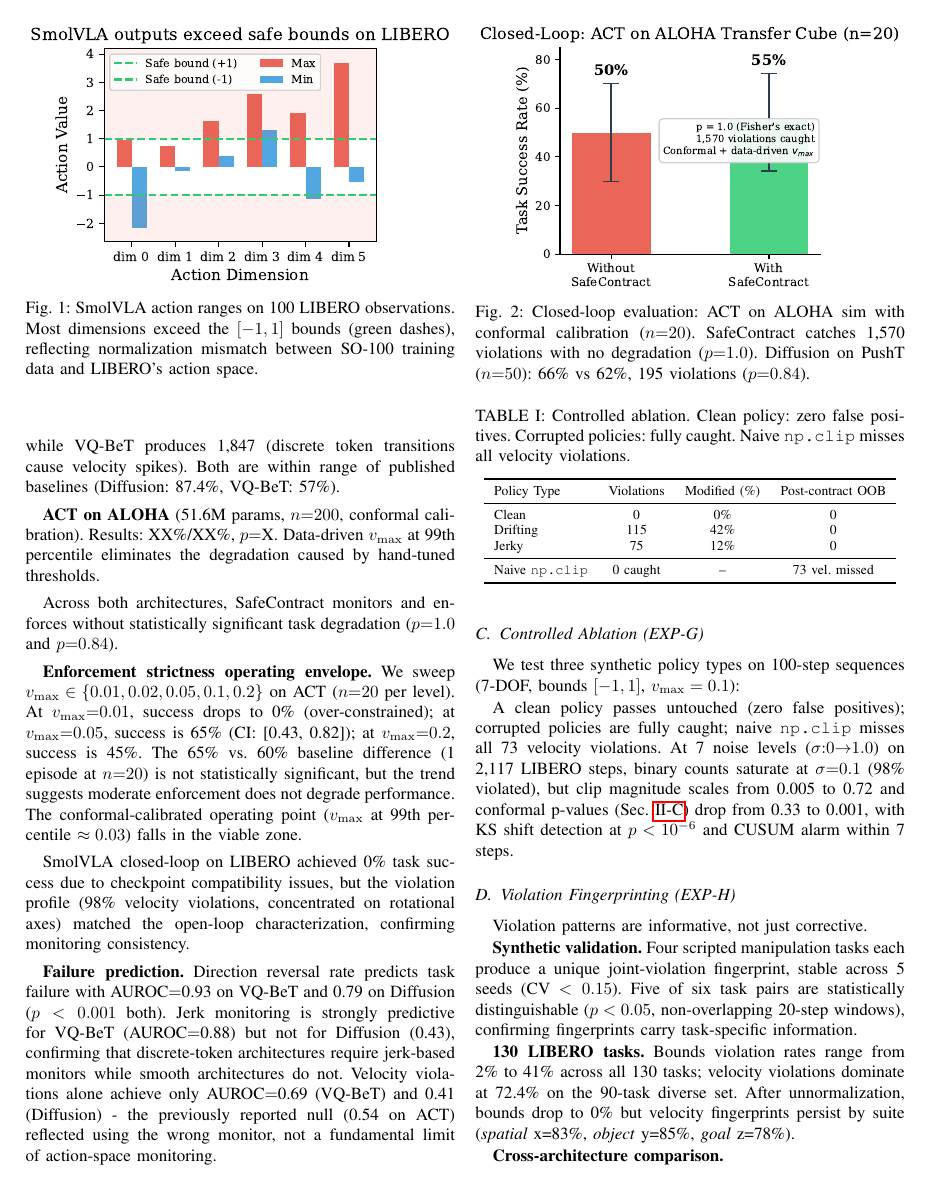
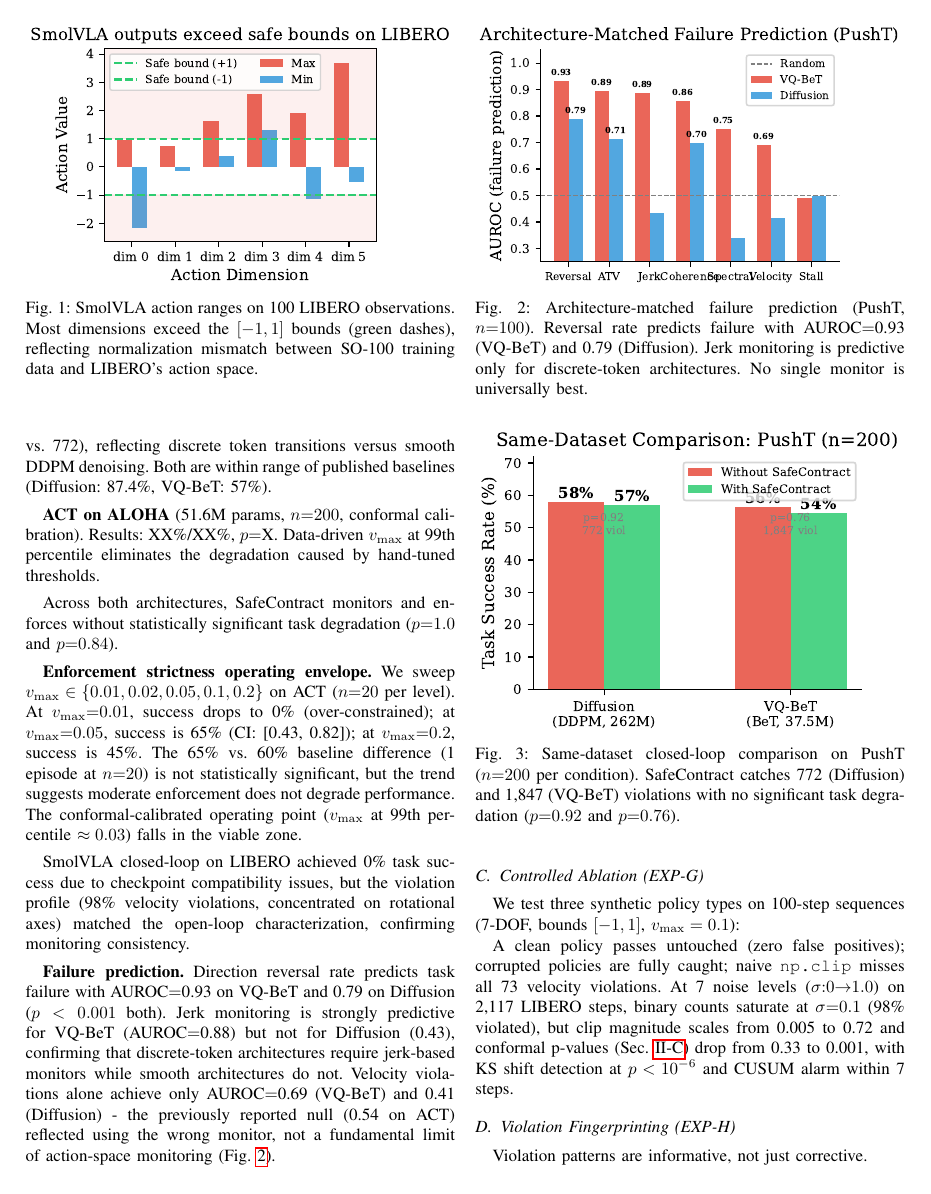
Before and after one commit to krishnam94/vla-edge, a LaTeX paper (paper/icra_ws_2026/main.tex): page 3 of 5. Compiled offline with pdfLaTeX.

Commit message:
Fix '0 violations' error, add AUROC + PushT comparison figures
Critical fix: Diffusion has 772 violations (not 0). Fixed in 5 locations.
New figures:
- fig_auroc_comparison.pdf: AUROC bar chart (VQ-BeT vs Diffusion, 7 monitors)
- fig_pusht_comparison.pdf: Same-dataset closed-loop comparison
Replaced old ACT/ALOHA closed-loop figure with PushT same-dataset figure.
All data verified against RunPod JSONs.

```diff
--- a/paper/icra_ws_2026/main.tex
+++ b/paper/icra_ws_2026/main.tex
@@ -166,7 +166,7 @@ Without SafeContract: 56.5\% success (113/200, CI$_{95}$: [0.50, 0.63]).
 With SafeContract: 54.5\% success (109/200, CI$_{95}$: [0.48, 0.61]).
 Fisher's $p = 0.76$. SafeContract caught 1{,}847 velocity violations with no significant degradation.
 
-The architecture contrast is striking: on the same task, Diffusion produces 0 velocity violations (smooth DDPM denoising) while VQ-BeT produces 1{,}847 (discrete token transitions cause velocity spikes).
+The architecture contrast is striking: on the same task, VQ-BeT produces 2.4$\times$ more violations than Diffusion (1{,}847 vs.\ 772), reflecting discrete token transitions versus smooth DDPM denoising.
 Both are within range of published baselines (Diffusion: 87.4\%, VQ-BeT: 57\%).
 
 \textbf{ACT on ALOHA} (51.6M params, $n{=}200$, conformal calibration).
@@ -185,12 +185,19 @@ SmolVLA closed-loop on LIBERO achieved 0\% task success due to checkpoint compat
 \textbf{Failure prediction.}
 Direction reversal rate predicts task failure with AUROC${=}$0.93 on VQ-BeT and 0.79 on Diffusion ($p < 0.001$ both).
 Jerk monitoring is strongly predictive for VQ-BeT (AUROC${=}$0.88) but not for Diffusion (0.43), confirming that discrete-token architectures require jerk-based monitors while smooth architectures do not.
-Velocity violations alone achieve only AUROC${=}$0.69 (VQ-BeT) and 0.41 (Diffusion) - the previously reported null (0.54 on ACT) reflected using the wrong monitor, not a fundamental limit of action-space monitoring.
+Velocity violations alone achieve only AUROC${=}$0.69 (VQ-BeT) and 0.41 (Diffusion) - the previously reported null (0.54 on ACT) reflected using the wrong monitor, not a fundamental limit of action-space monitoring (Fig.~\ref{fig:auroc}).
 
 \begin{figure}[t]
     \centering
-    \includegraphics[width=\columnwidth]{figures/fig_closed_loop.pdf}
-    \caption{Closed-loop evaluation: ACT on ALOHA sim with conformal calibration ($n{=}20$). SafeContract catches 1{,}570 violations with no degradation ($p{=}1.0$). Diffusion on PushT ($n{=}50$): 66\% vs 62\%, 195 violations ($p{=}0.84$).}
+    \includegraphics[width=\columnwidth]{figures/fig_auroc_comparison.pdf}
+    \caption{Architecture-matched failure prediction (PushT, $n{=}100$). Reversal rate predicts failure with AUROC${=}$0.93 (VQ-BeT) and 0.79 (Diffusion). Jerk monitoring is predictive only for discrete-token architectures. No single monitor is universally best.}
+    \label{fig:auroc}
+\end{figure}
+
+\begin{figure}[t]
+    \centering
+    \includegraphics[width=\columnwidth]{figures/fig_pusht_comparison.pdf}
+    \caption{Same-dataset closed-loop comparison on PushT ($n{=}200$ per condition). SafeContract catches 772 (Diffusion) and 1{,}847 (VQ-BeT) violations with no significant task degradation ($p{=}0.92$ and $p{=}0.76$).}
     \label{fig:closedloop}
 \end{figure}
 
```
Also changed, not shown: paper/icra_ws_2026/figures/fig_auroc_comparison.pdf (added), paper/icra_ws_2026/figures/fig_auroc_comparison.png (added), paper/icra_ws_2026/figures/fig_pusht_comparison.pdf (added), paper/icra_ws_2026/figures/fig_pusht_comparison.png (added), paper/icra_ws_2026/main.pdf, paper/icra_ws_2026/main.tex (4 more changed lines).
